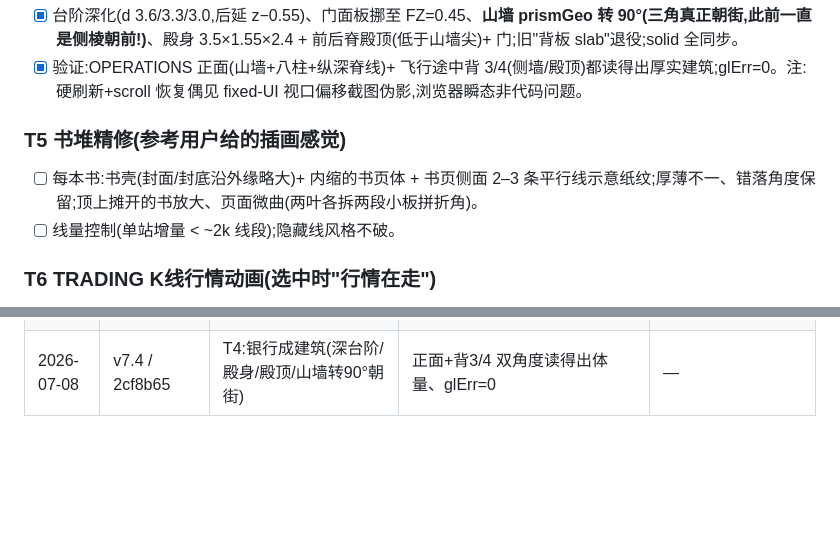
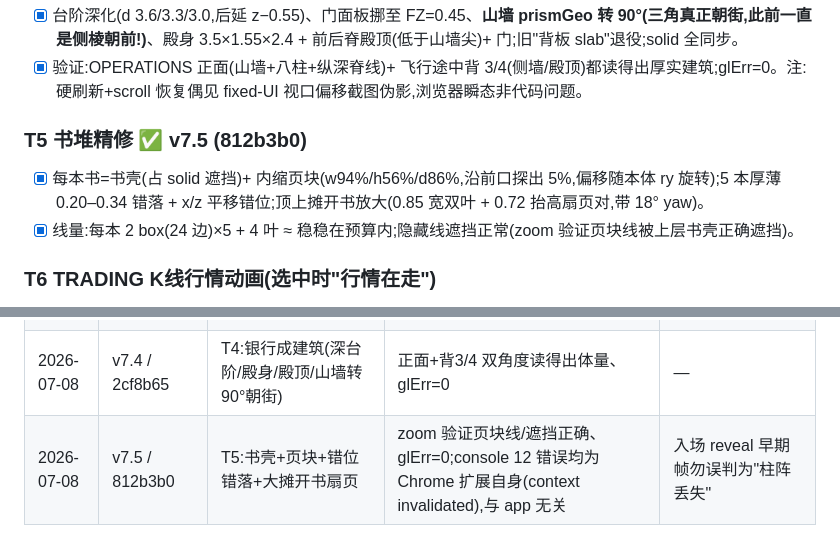
Before and after one commit to Cyrus1108/cyrus-os, a Markdown page: next/LOOP.md, 2 parts joined by grey strips. Drawn GitHub-style; blank space fills up the shorter version.

Commit message:
next: docs — LOOP.md 勾掉 T5(v7.5 验证记录)
Co-Authored-By: Claude <noreply@anthropic.com>

```diff
--- a/next/LOOP.md
+++ b/next/LOOP.md
@@ -54,9 +54,9 @@
 - [x] 台阶深化(d 3.6/3.3/3.0,后延 z−0.55)、门面板挪至 FZ=0.45、**山墙 prismGeo 转 90°(三角真正朝街,此前一直是侧棱朝前!)**、殿身 3.5×1.55×2.4 + 前后脊殿顶(低于山墙尖)+ 门;旧"背板 slab"退役;solid 全同步。
 - [x] 验证:OPERATIONS 正面(山墙+八柱+纵深脊线)+ 飞行途中背 3/4(侧墙/殿顶)都读得出厚实建筑;glErr=0。注:硬刷新+scroll 恢复偶见 fixed-UI 视口偏移截图伪影,浏览器瞬态非代码问题。
 
-### T5 书堆精修(参考用户给的插画感觉)
-- [ ] 每本书:书壳(封面/封底沿外缘略大)+ 内缩的书页体 + 书页侧面 2–3 条平行线示意纸纹;厚薄不一、错落角度保留;顶上摊开的书放大、页面微曲(两叶各拆两段小板拼折角)。
-- [ ] 线量控制(单站增量 < ~2k 线段);隐藏线风格不破。
+### T5 书堆精修 ✅ v7.5 (812b3b0)
+- [x] 每本书=书壳(占 solid 遮挡)+ 内缩页块(w94%/h56%/d86%,沿前口探出 5%,偏移随本体 ry 旋转);5 本厚薄 0.20–0.34 错落 + x/z 平移错位;顶上摊开书放大(0.85 宽双叶 + 0.72 抬高扇页对,带 18° yaw)。
+- [x] 线量:每本 2 box(24 边)×5 + 4 叶 ≈ 稳稳在预算内;隐藏线遮挡正常(zoom 验证页块线被上层书壳正确遮挡)。
 
 ### T6 TRADING K线行情动画(选中时"行情在走")
 - [ ] 蜡烛部分从主 wire 拆成独立 LineSegments(参考 sealWire 路径),position buffer CPU 增量更新:focus/hover-lock 时蜡烛队列整体左移,右端按 升→跌→升 的节奏生长新蜡烛(伪随机走势;candles≤12,buffer 极小)。
@@ -82,3 +82,4 @@
 | 2026-07-08 | v7.2 / 0084a62 | T2:HUD scrim 左透右暗+去 blur、focus look-at 右偏(hudWidth 动态角度) | MORNING+SYSTEM 双站 HUD 构图落左区、清晰无虚化 ✓ Esc 返回 ✓ | SYSTEM 焦点近景构图极佳,可当宣传帧 |
 | 2026-07-08 | v7.3 / b992309 | T3:蓝黑底+房间感+grid 提亮+常驻 holo-bloom+分区配色+体积面+TUNING 地图 | 总览配色全亮相、hover 琥珀唤醒、隐藏线零穿帮、glErr=0 | bloom 强度/fill opacity 如需微调见 scene.js TUNING 块 |
 | 2026-07-08 | v7.4 / 2cf8b65 | T4:银行成建筑(深台阶/殿身/殿顶/山墙转90°朝街) | 正面+背3/4 双角度读得出体量、glErr=0 | — |
+| 2026-07-08 | v7.5 / 812b3b0 | T5:书壳+页块+错位错落+大摊开书扇页 | zoom 验证页块线/遮挡正确、glErr=0;console 12 错误均为 Chrome 扩展自身(context invalidated),与 app 无关 | 入场 reveal 早期帧勿误判为"柱阵丢失" |
```
